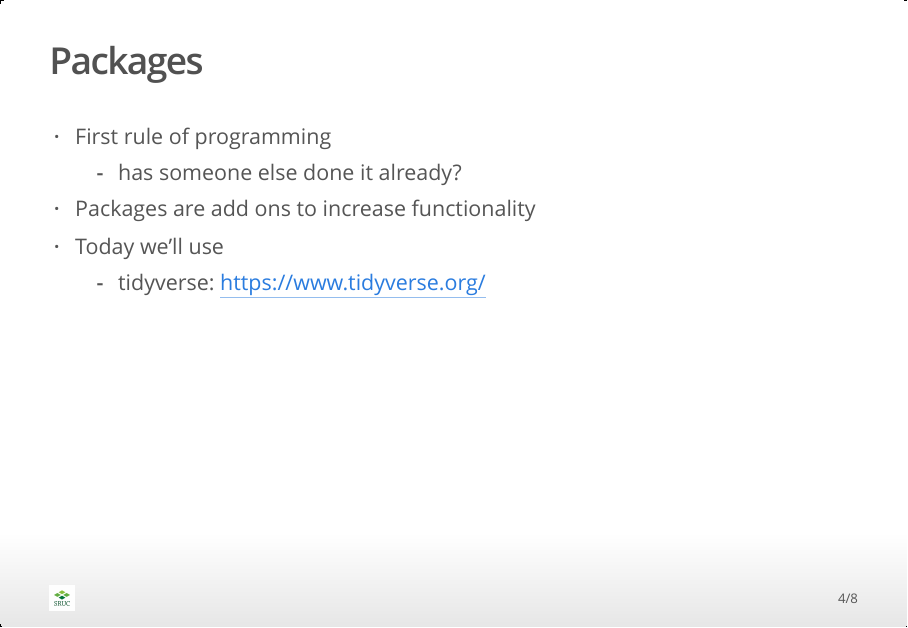
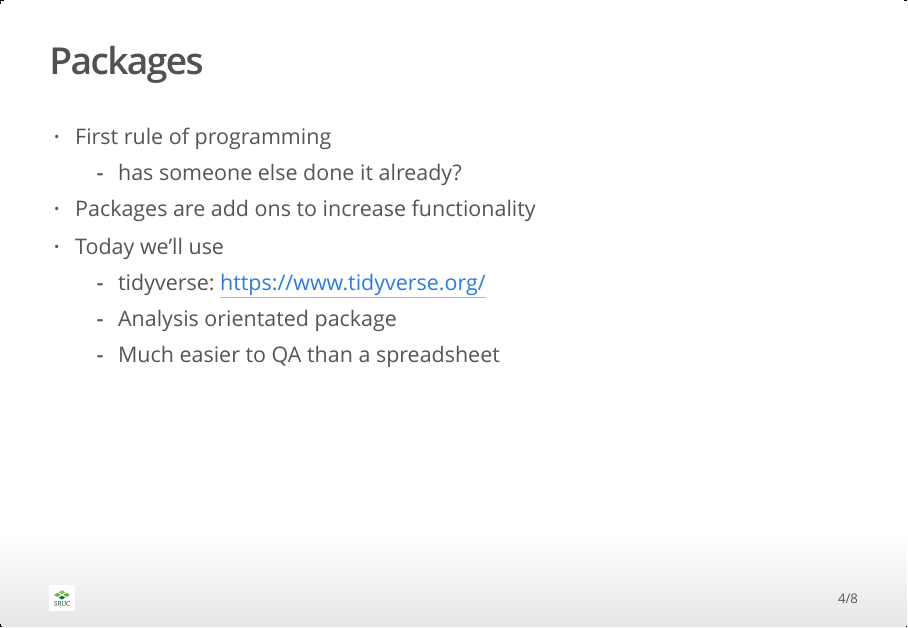
Before and after one commit to SRUC-CPD/intro2R, an R Markdown document (workshop/presentation_R-intro.Rmd): page 4 of 8. The pictures show the output file workshop/presentation_R-intro.html that the author committed with the source, opened offline.

Commit message:
what tidyverse is good for

```diff
--- a/workshop/presentation_R-intro.Rmd
+++ b/workshop/presentation_R-intro.Rmd
@@ -39,6 +39,8 @@ Broadly follow software carpentry's: <https://docs.carpentries.org/topic_folders
 - Packages are add ons to increase functionality
 - Today we'll use
     - tidyverse: <https://www.tidyverse.org/>
+    - Analysis orientated package
+    - Much easier to QA than a spreadsheet
 
 
 ## R signposts
```
Also changed, not shown: workshop/presentation_R-intro.html.
